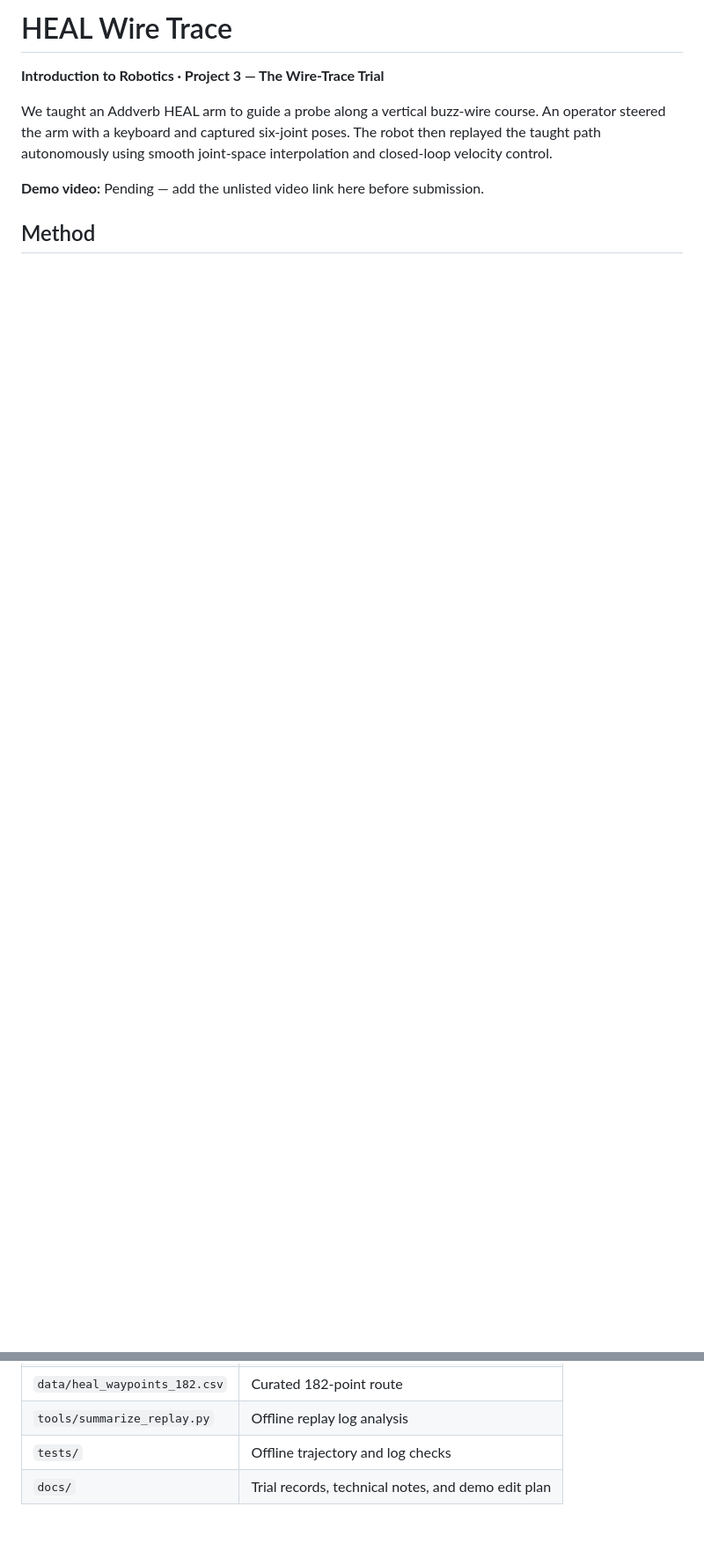
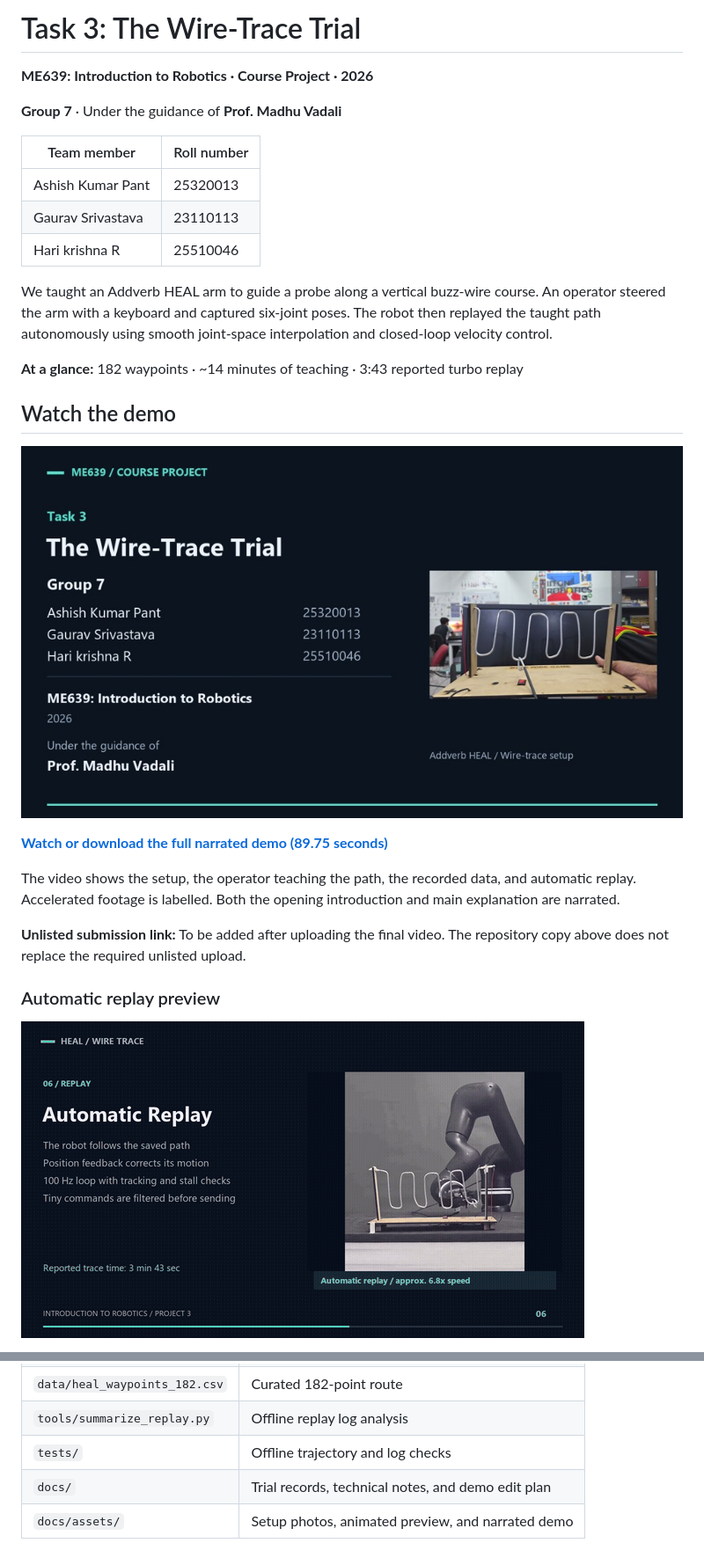
Before and after one commit to single-spider/heal-wire-trace, a Markdown page: README.md, 2 parts joined by grey strips. Shown at 88% size. Rendered like a GitHub page; pictures changed too: docs/assets/demo-poster.jpg (added), docs/assets/replay-preview.gif (added); blank space fills up the shorter version.

Commit message:
Add complete team credits and visual project demo to README

```diff
--- a/README.md
+++ b/README.md
@@ -1,9 +1,30 @@
-# HEAL Wire Trace
+# Task 3: The Wire-Trace Trial
 
-**Introduction to Robotics · Project 3 — The Wire-Trace Trial**
+**ME639: Introduction to Robotics · Course Project · 2026**
+
+**Group 7** · Under the guidance of **Prof. Madhu Vadali**
+
+| Team member | Roll number |
+| --- | --- |
+| Ashish Kumar Pant | 25320013 |
+| Gaurav Srivastava | 23110113 |
+| Hari krishna R | 25510046 |
 
 We taught an Addverb HEAL arm to guide a probe along a vertical buzz-wire course. An operator steered the arm with a keyboard and captured six-joint poses. The robot then replayed the taught path autonomously using smooth joint-space interpolation and closed-loop velocity control.
 
-**Demo video:** Pending — add the unlisted video link here before submission.
+**At a glance:** 182 waypoints · ~14 minutes of teaching · 3:43 reported turbo replay
 
-## Method
+## Watch the demo
+
+[![Watch the narrated project demo: Group 7, The Wire-Trace Trial](docs/assets/demo-poster.jpg)](docs/assets/demo.mp4)
+
+**[Watch or download the full narrated demo (89.75 seconds)](docs/assets/demo.mp4)**
+
+The video shows the setup, the operator teaching the path, the recorded data, and automatic replay. Accelerated footage is labelled. Both the opening introduction and main explanation are narrated.
+
+**Unlisted submission link:** To be added after uploading the final video. The repository copy above does not replace the required unlisted upload.
+
+### Automatic replay preview
+
+[![Animated excerpt from automatic replay; footage is accelerated](docs/assets/replay-preview.gif)](docs/assets/demo.mp4)
+
@@ -100,3 +144,4 @@ The tool reports completion time, peak commanded speeds, and maximum logged trac
 | `tools/summarize_replay.py` | Offline replay log analysis |
 | `tests/` | Offline trajectory and log checks |
 | `docs/` | Trial records, technical notes, and demo edit plan |
+| `docs/assets/` | Setup photos, animated preview, and narrated demo |
```
Also changed, not shown: other parts of README.md (+23 -0 lines), docs/assets/gripper.jpg (added), docs/assets/wire-setup.jpg (added), 1 other file.
